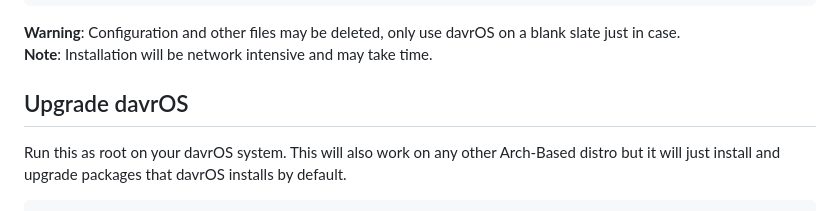
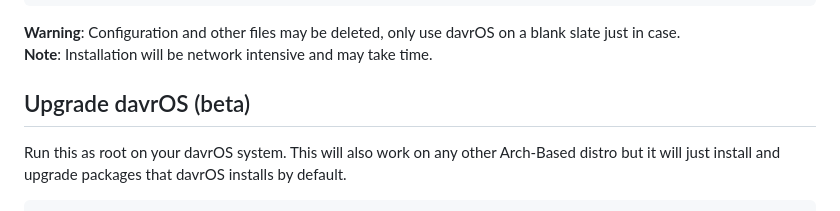
Before and after one commit to davrOS-Linux/davrOS, a Markdown page: README.md, the part around the change. GitHub-like rendering.

````diff
--- a/README.md
+++ b/README.md
@@ -11,7 +11,7 @@ chmod +x davros && ./davros
 ```
 **Warning**: Configuration and other files may be deleted, only use davrOS on a blank slate just in case.\
 **Note**: Installation will be network intensive and may take time.
-## Upgrade davrOS
+## Upgrade davrOS (beta)
 Run this as root on your davrOS system. This will also work on any other Arch-Based distro but it will just install and upgrade packages that davrOS installs by default.
 ```shell
 if command -v curl >/dev/null 2>&1; then
````
